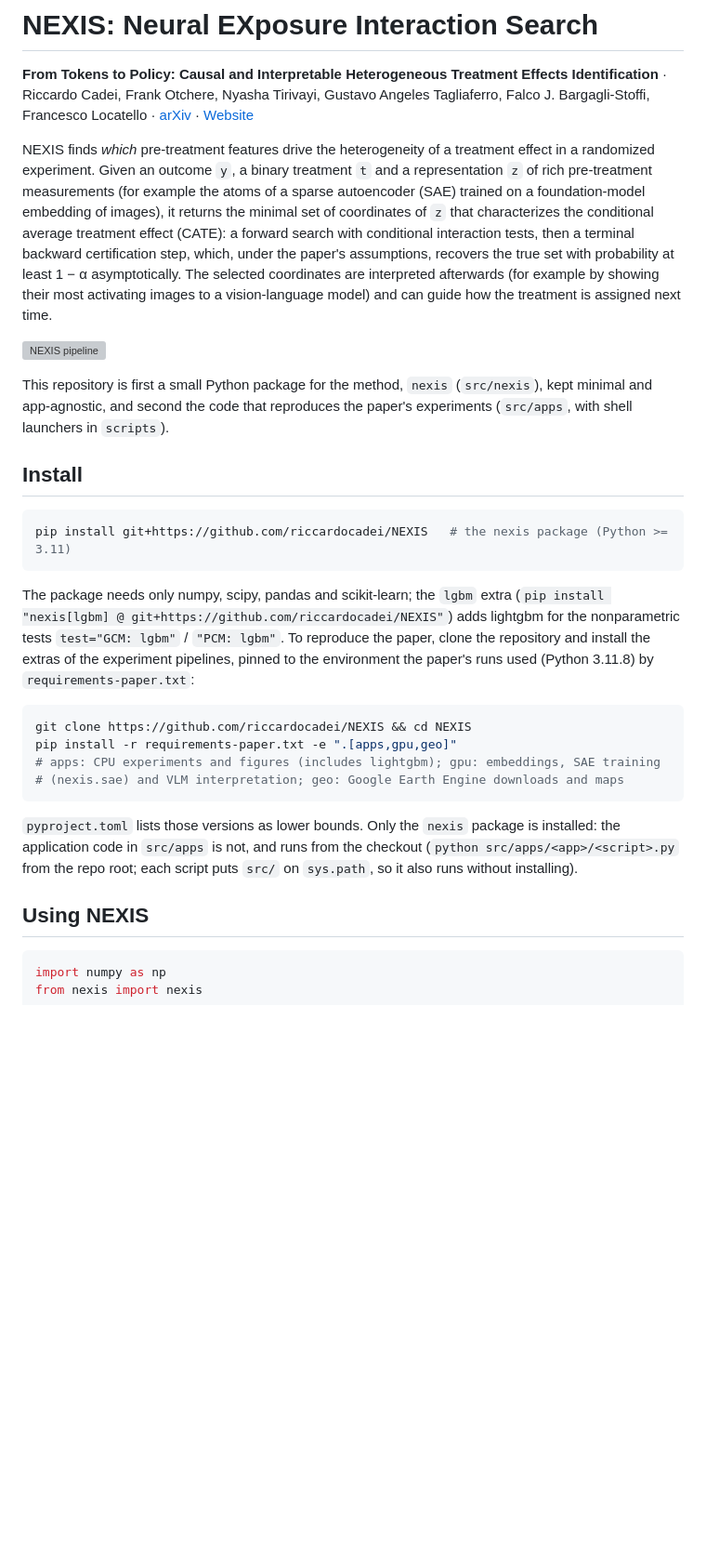
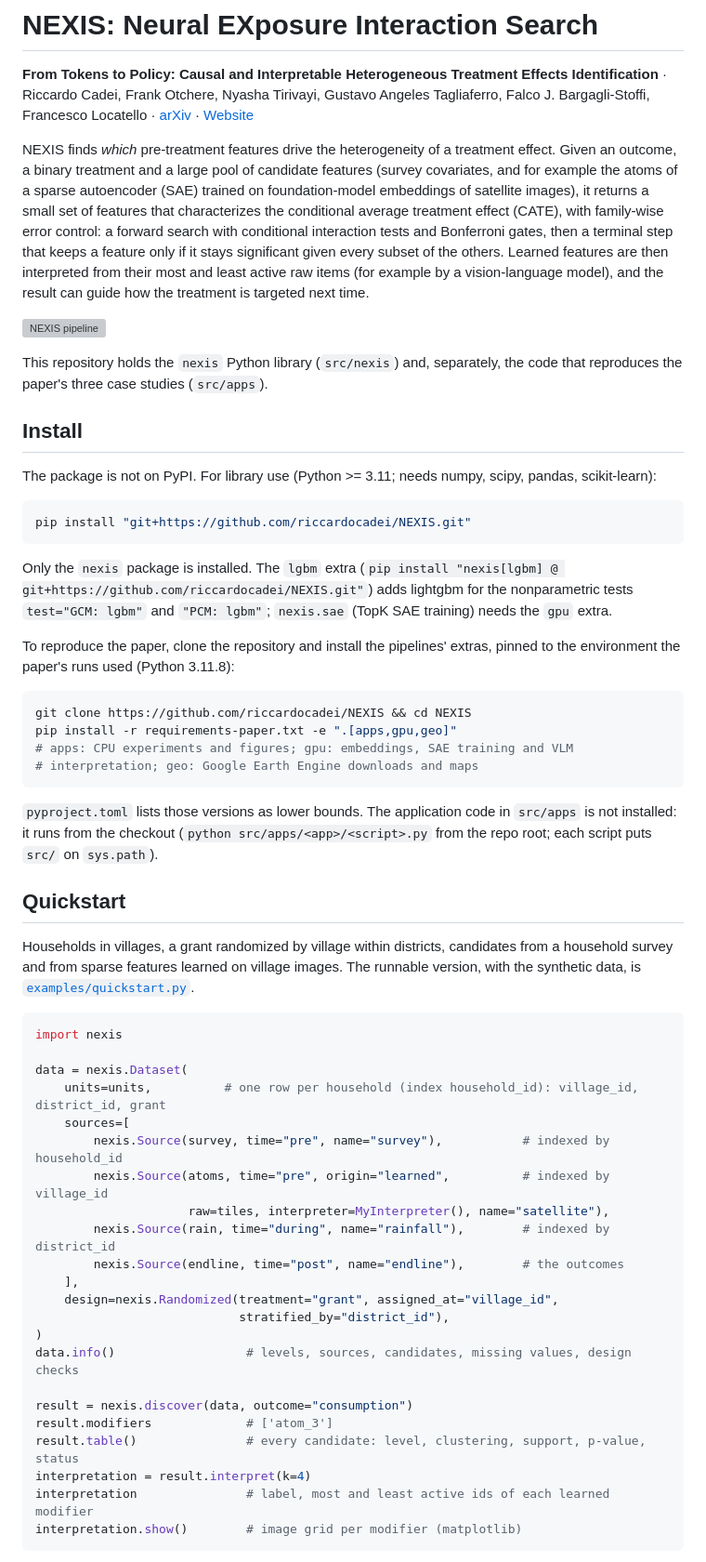
Before and after one commit to riccardocadei/NEXIS, a Markdown page: README.md, the part around one of its changes. Shown at 93% size. GitHub-like rendering; blank space fills up the shorter version; grey boxes are pictures that could not be loaded.

````diff
--- a/README.md
+++ b/README.md
@@ -4,48 +4,78 @@
 · Riccardo Cadei, Frank Otchere, Nyasha Tirivayi, Gustavo Angeles Tagliaferro, Falco J. Bargagli-Stoffi, Francesco Locatello
 · [arXiv](https://arxiv.org/abs/2606.17010) · [Website](https://riccardocadei.github.io/NEXIS/)
 
-NEXIS finds *which* pre-treatment features drive the heterogeneity of a treatment effect
-in a randomized experiment. Given an outcome `y`, a binary treatment `t` and a
-representation `z` of rich pre-treatment measurements (for example the atoms of a sparse
-autoencoder (SAE) trained on a foundation-model embedding of images), it returns the
-minimal set of coordinates of `z` that characterizes the conditional average treatment
-effect (CATE): a forward search with conditional interaction tests, then a terminal
-backward certification step, which, under the paper's assumptions, recovers the true set
-with probability at least 1 − α asymptotically. The selected coordinates are interpreted afterwards (for example by
-showing their most activating images to a vision-language model) and can guide how the
-treatment is assigned next time.
+NEXIS finds *which* pre-treatment features drive the heterogeneity of a treatment effect.
+Given an outcome, a binary treatment and a large pool of candidate features (survey
+covariates, and for example the atoms of a sparse autoencoder (SAE) trained on
+foundation-model embeddings of satellite images), it returns a small set of features that
+characterizes the conditional average treatment effect (CATE), with family-wise error
+control: a forward search with conditional interaction tests and Bonferroni gates, then a
+terminal step that keeps a feature only if it stays significant given every subset of the
+others. Learned features are then interpreted from their most and least active raw items
+(for example by a vision-language model), and the result can guide how the treatment is
+targeted next time.
 
 ![NEXIS pipeline](docs/assets/pipeline.gif)
 
-This repository is first a small Python package for the method, `nexis` (`src/nexis`),
-kept minimal and app-agnostic, and second the code that reproduces the paper's
-experiments (`src/apps`, with shell launchers in `scripts`).
+This repository holds the `nexis` Python library (`src/nexis`) and, separately, the code
+that reproduces the paper's three case studies (`src/apps`).
 
 ## Install
 
+The package is not on PyPI. For library use (Python >= 3.11; needs numpy, scipy, pandas,
+scikit-learn):
+
 ```bash
-pip install git+https://github.com/riccardocadei/NEXIS   # the nexis package (Python >= 3.11)
+pip install "git+https://github.com/riccardocadei/NEXIS.git"
 ```
 
-The package needs only numpy, scipy, pandas and scikit-learn; the `lgbm` extra
-(`pip install "nexis[lgbm] @ git+https://github.com/riccardocadei/NEXIS"`) adds lightgbm
-for the nonparametric tests `test="GCM: lgbm"` / `"PCM: lgbm"`. To reproduce the paper,
-clone the repository and install the extras of the experiment pipelines, pinned to the
-environment the paper's runs used (Python 3.11.8) by `requirements-paper.txt`:
+Only the `nexis` package is installed. The `lgbm` extra
+(`pip install "nexis[lgbm] @ git+https://github.com/riccardocadei/NEXIS.git"`) adds
+lightgbm for the nonparametric tests `test="GCM: lgbm"` and `"PCM: lgbm"`; `nexis.sae`
+(TopK SAE training) needs the `gpu` extra.
+
+To reproduce the paper, clone the repository and install the pipelines' extras, pinned to
+the environment the paper's runs used (Python 3.11.8):
 
 ```bash
 git clone https://github.com/riccardocadei/NEXIS && cd NEXIS
 pip install -r requirements-paper.txt -e ".[apps,gpu,geo]"
-# apps: CPU experiments and figures (includes lightgbm); gpu: embeddings, SAE training
-# (nexis.sae) and VLM interpretation; geo: Google Earth Engine downloads and maps
+# apps: CPU experiments and figures; gpu: embeddings, SAE training and VLM
+# interpretation; geo: Google Earth Engine downloads and maps
 ```
 
-`pyproject.toml` lists those versions as lower bounds. Only the
-`nexis` package is installed: the application code in `src/apps` is not, and runs from the
-checkout (`python src/apps/<app>/<script>.py` from the repo root; each script puts `src/`
-on `sys.path`, so it also runs without installing).
+`pyproject.toml` lists those versions as lower bounds. The application code in `src/apps`
+is not installed: it runs from the checkout (`python src/apps/<app>/<script>.py` from the
+repo root; each script puts `src/` on `sys.path`).
 
-## Using NEXIS
+## Quickstart
+
+Households in villages, a grant randomized by village within districts, candidates from a
+household survey and from sparse features learned on village images. The runnable version,
+with the synthetic data, is [`examples/quickstart.py`](examples/quickstart.py).
 
 ```python
-import numpy as np
+import nexis
+
+data = nexis.Dataset(
+    units=units,          # one row per household (index household_id): village_id, district_id, grant
+    sources=[
+        nexis.Source(survey, time="pre", name="survey"),           # indexed by household_id
+        nexis.Source(atoms, time="pre", origin="learned",          # indexed by village_id
+                     raw=tiles, interpreter=MyInterpreter(), name="satellite"),
+        nexis.Source(rain, time="during", name="rainfall"),        # indexed by district_id
+        nexis.Source(endline, time="post", name="endline"),        # the outcomes
+    ],
+    design=nexis.Randomized(treatment="grant", assigned_at="village_id",
+                            stratified_by="district_id"),
+)
+data.info()                  # levels, sources, candidates, missing values, design checks
+
+result = nexis.discover(data, outcome="consumption")
+result.modifiers             # ['atom_3']
+result.table()               # every candidate: level, clustering, support, p-value, status
+interpretation = result.interpret(k=4)
+interpretation               # label, most and least active ids of each learned modifier
+interpretation.show()        # image grid per modifier (matplotlib)
+```
+
````
Also changed, not shown: other parts of README.md (+103 -94 lines).
